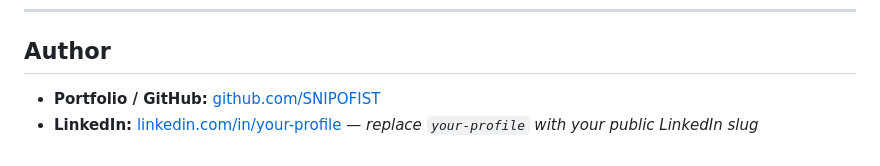
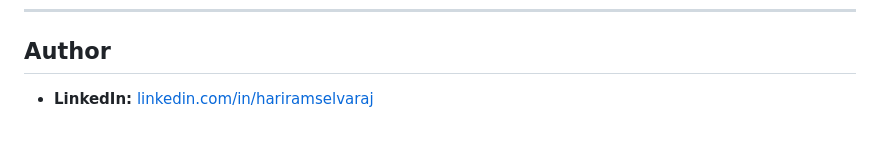
Before and after one commit to SNIPOFIST/Deep_Learning-Drowsiness_Detection_Using_Infrared_Images, a Markdown page: README.md, the part around the change. Drawn GitHub-style.

Commit message:
README: LinkedIn for hariramselvaraj; remove portfolio link
Made-with: Cursor

```diff
--- a/README.md
+++ b/README.md
@@ -97,5 +97,4 @@ The CNNs reach **strong metrics on the curated MRL test split**. Real deployment
 
 ## Author
 
-- **Portfolio / GitHub:** [github.com/SNIPOFIST](https://github.com/SNIPOFIST)
-- **LinkedIn:** [linkedin.com/in/your-profile](https://www.linkedin.com/in/your-profile) — *replace `your-profile` with your public LinkedIn slug*
+- **LinkedIn:** [linkedin.com/in/hariramselvaraj](https://www.linkedin.com/in/hariramselvaraj/)
```
